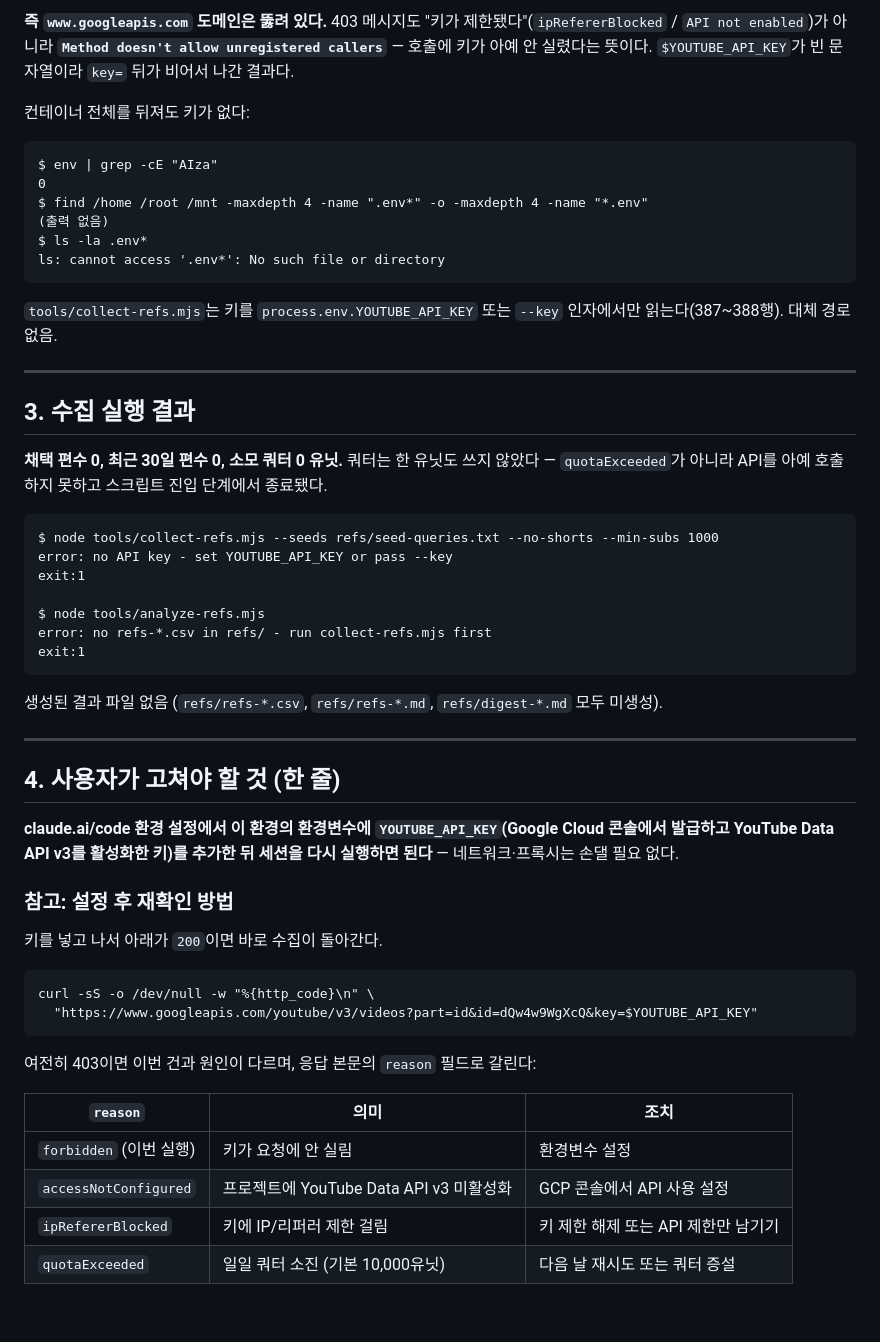
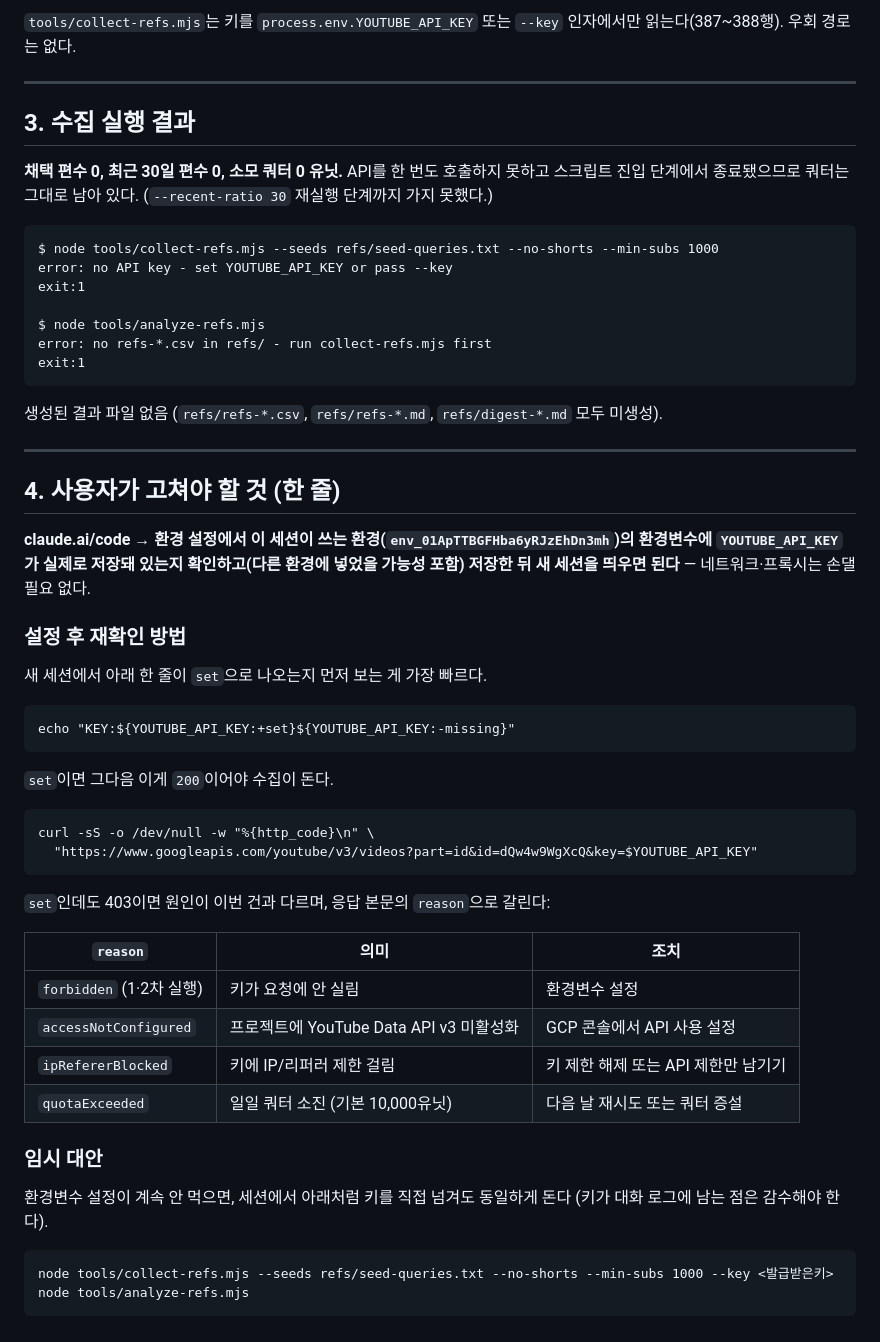
Before and after one commit to photolark-cmd/korea-rundown-assets, a Markdown page: refs/RUN-STATUS.md, the part around one of its changes. GitHub-like rendering.

````diff
--- a/refs/RUN-STATUS.md
+++ b/refs/RUN-STATUS.md
@@ -89,23 +65,10 @@ $ curl -sS "$HTTPS_PROXY/__agentproxy/status" --max-time 20
-**즉 `www.googleapis.com` 도메인은 뚫려 있다.** 403 메시지도 "키가 제한됐다"(`ipRefererBlocked` / `API not enabled`)가 아니라 **`Method doesn't allow unregistered callers`** — 호출에 키가 아예 안 실렸다는 뜻이다. `$YOUTUBE_API_KEY`가 빈 문자열이라 `key=` 뒤가 비어서 나간 결과다.
-
-컨테이너 전체를 뒤져도 키가 없다:
-
-```
-$ env | grep -cE "AIza"
-0
-$ find /home /root /mnt -maxdepth 4 -name ".env*" -o -maxdepth 4 -name "*.env"
-(출력 없음)
-$ ls -la .env*
-ls: cannot access '.env*': No such file or directory
-```
-
-`tools/collect-refs.mjs`는 키를 `process.env.YOUTUBE_API_KEY` 또는 `--key` 인자에서만 읽는다(387~388행). 대체 경로 없음.
+`tools/collect-refs.mjs`는 키를 `process.env.YOUTUBE_API_KEY` 또는 `--key` 인자에서만 읽는다(387~388행). 우회 경로는 없다.
 
 ---
 
 ## 3. 수집 실행 결과
 
-**채택 편수 0, 최근 30일 편수 0, 소모 쿼터 0 유닛.** 쿼터는 한 유닛도 쓰지 않았다 — `quotaExceeded`가 아니라 API를 아예 호출하지 못하고 스크립트 진입 단계에서 종료됐다.
+**채택 편수 0, 최근 30일 편수 0, 소모 쿼터 0 유닛.** API를 한 번도 호출하지 못하고 스크립트 진입 단계에서 종료됐으므로 쿼터는 그대로 남아 있다. (`--recent-ratio 30` 재실행 단계까지 가지 못했다.)
 
 ```
 $ node tools/collect-refs.mjs --seeds refs/seed-queries.txt --no-shorts --min-subs 1000
@@ -123,22 +86,37 @@ exit:1
 
 ## 4. 사용자가 고쳐야 할 것 (한 줄)
 
-**claude.ai/code 환경 설정에서 이 환경의 환경변수에 `YOUTUBE_API_KEY`(Google Cloud 콘솔에서 발급하고 YouTube Data API v3를 활성화한 키)를 추가한 뒤 세션을 다시 실행하면 된다** — 네트워크·프록시는 손댈 필요 없다.
+**claude.ai/code → 환경 설정에서 이 세션이 쓰는 환경(`env_01ApTTBGFHba6yRJzEhDn3mh`)의 환경변수에 `YOUTUBE_API_KEY`가 실제로 저장돼 있는지 확인하고(다른 환경에 넣었을 가능성 포함) 저장한 뒤 새 세션을 띄우면 된다** — 네트워크·프록시는 손댈 필요 없다.
 
-### 참고: 설정 후 재확인 방법
+### 설정 후 재확인 방법
 
-키를 넣고 나서 아래가 `200`이면 바로 수집이 돌아간다.
+새 세션에서 아래 한 줄이 `set`으로 나오는지 먼저 보는 게 가장 빠르다.
+
+```
+echo "KEY:${YOUTUBE_API_KEY:+set}${YOUTUBE_API_KEY:-missing}"
+```
+
+`set`이면 그다음 이게 `200`이어야 수집이 돈다.
 
 ```
 curl -sS -o /dev/null -w "%{http_code}\n" \
   "https://www.googleapis.com/youtube/v3/videos?part=id&id=dQw4w9WgXcQ&key=$YOUTUBE_API_KEY"
 ```
 
-여전히 403이면 이번 건과 원인이 다르며, 응답 본문의 `reason` 필드로 갈린다:
+`set`인데도 403이면 원인이 이번 건과 다르며, 응답 본문의 `reason`으로 갈린다:
 
 | `reason` | 의미 | 조치 |
 |---|---|---|
-| `forbidden` (이번 실행) | 키가 요청에 안 실림 | 환경변수 설정 |
+| `forbidden` (1·2차 실행) | 키가 요청에 안 실림 | 환경변수 설정 |
 | `accessNotConfigured` | 프로젝트에 YouTube Data API v3 미활성화 | GCP 콘솔에서 API 사용 설정 |
 | `ipRefererBlocked` | 키에 IP/리퍼러 제한 걸림 | 키 제한 해제 또는 API 제한만 남기기 |
 | `quotaExceeded` | 일일 쿼터 소진 (기본 10,000유닛) | 다음 날 재시도 또는 쿼터 증설 |
+
+### 임시 대안
+
+환경변수 설정이 계속 안 먹으면, 세션에서 아래처럼 키를 직접 넘겨도 동일하게 돈다 (키가 대화 로그에 남는 점은 감수해야 한다).
+
+```
+node tools/collect-refs.mjs --seeds refs/seed-queries.txt --no-shorts --min-subs 1000 --key <발급받은키>
+node tools/analyze-refs.mjs
+```
````
Also changed, not shown: other parts of refs/RUN-STATUS.md (+21 -45 lines).
